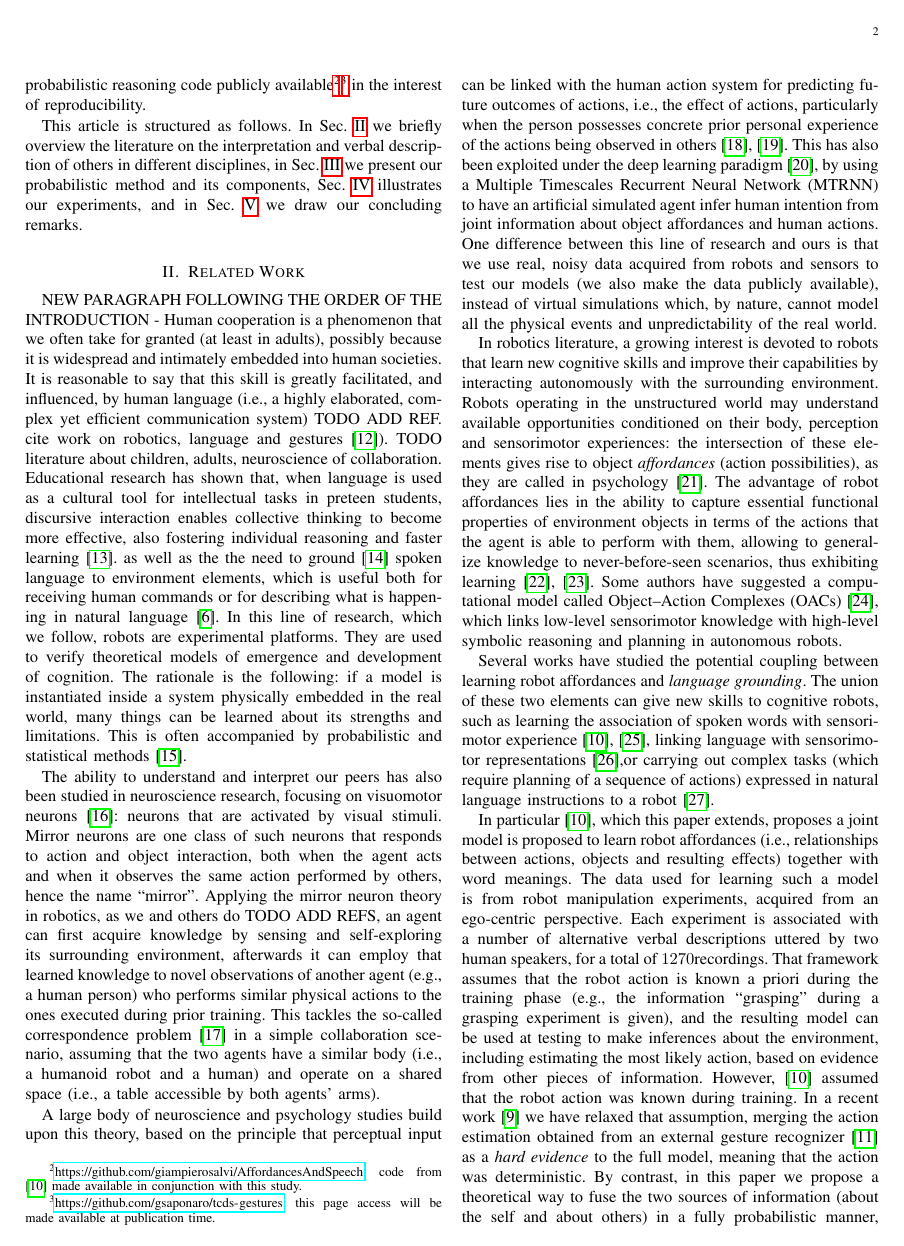
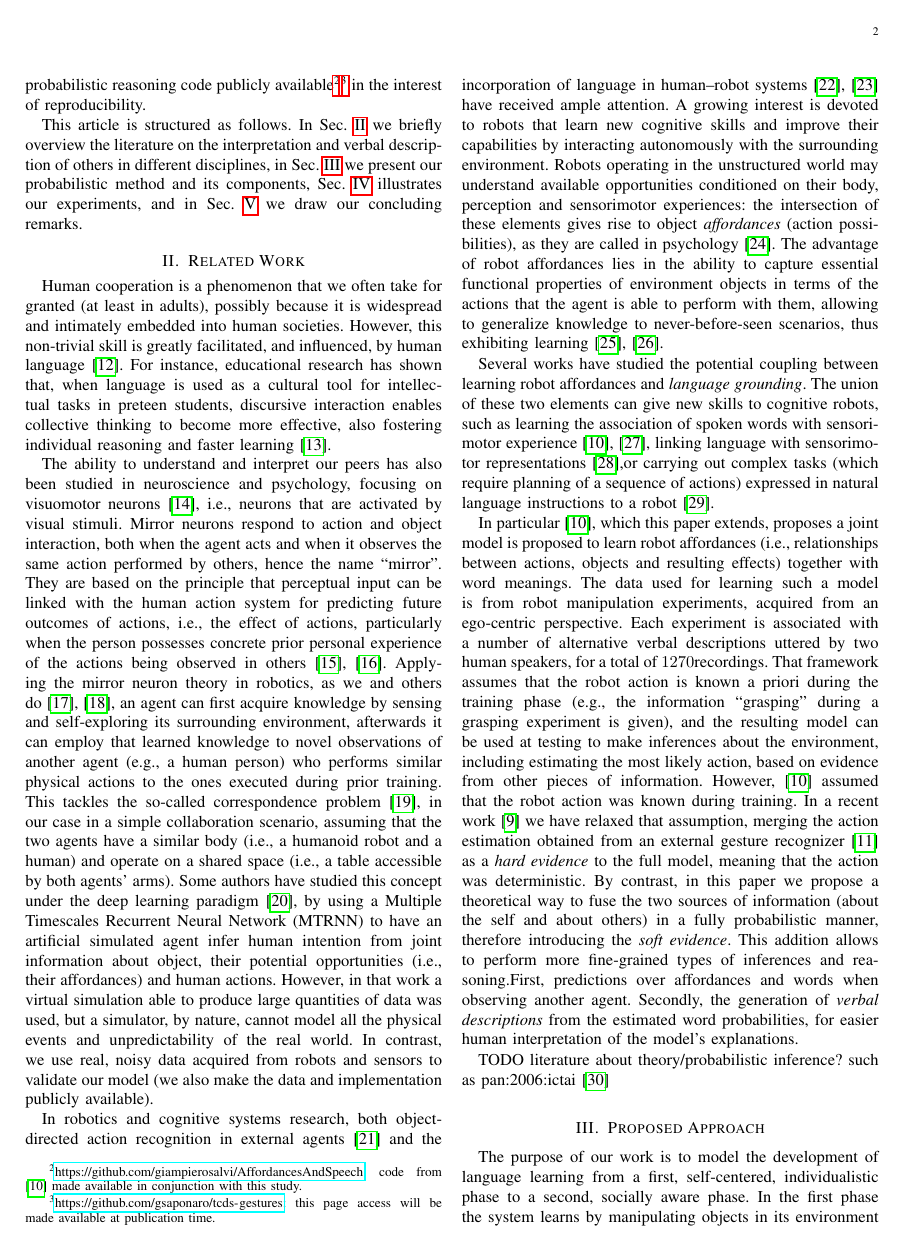
Before and after one commit to gsaponaro/tcds-gestures, a LaTeX paper (article/2017-11_submission/gsaponaro-tcds2017language.tex, which reads article/2017-11_submission/related_work.tex): page 2 of 11. Compiled offline with pdfLaTeX; a missing font is replaced by an installed copy or a similar font; a LaTeX package or settings file that is missing is left out.

Commit message:
Related Work: rewrite

```diff
--- a/article/2017-11_submission/related_work.tex
+++ b/article/2017-11_submission/related_work.tex
@@ -3,34 +3,35 @@
 \section{Related Work}
 \label{sec:related_work}
 
-NEW PARAGRAPH FOLLOWING THE ORDER OF THE INTRODUCTION -
+% collaboration and language
 Human cooperation is a phenomenon that we often take for granted~(at least in adults), possibly because it is widespread and intimately embedded into human societies.
-It is reasonable to say that this skill is greatly facilitated, and influenced, by human language~(i.e., a highly elaborated, complex yet efficient communication system) TODO ADD REF. cite work on robotics, language and gestures~\cite{matuszek:2014:aaai}).
-TODO literature about children, adults, neuroscience of collaboration.
-Educational research has shown that, when language is used as a cultural tool for intellectual tasks in preteen students, discursive interaction enables collective thinking to become more effective, also fostering individual reasoning and faster learning~\cite{rojas:2003:ijer}. % related: leman:2000 (age 7--9)
-as well as the    the need to ground~\cite{harnad:1990} spoken language to environment elements, which is useful both for receiving human commands or for describing what is happening in natural language~\cite{steels:2003:trendscogsci}.
-% dev rob
-In this line of research, which we follow, robots are experimental platforms.
-They are used to verify theoretical models of emergence and development of cognition.
-The rationale is the following: if a model is instantiated inside a system physically embedded in the real world, many things can be learned about its strengths and limitations.
-This is often accompanied by probabilistic and statistical methods~\cite{pearl:2014:probabilistic}.
+However, this non-trivial skill is greatly facilitated, and influenced, by human language~\cite{mueller:2000:psych}.
+For instance, educational research has shown that, when language is used as a cultural tool for intellectual tasks in preteen students, discursive interaction enables collective thinking to become more effective, also fostering individual reasoning and faster learning~\cite{rojas:2003:ijer}. % related: leman:2000 (age 7--9)
+%~(i.e., a highly elaborated, complex yet efficient communication system)
 
-% HRC, mirror/correspondence
-The ability to understand and interpret our peers has also been studied in neuroscience research, focusing on visuomotor neurons~\cite{rizzolatti:2001:nrn}: neurons that are activated by visual stimuli.
-Mirror neurons are one class of such neurons that responds to action and object interaction, both when the agent acts and when it observes the same action performed by others, hence the name ``mirror''.
-Applying the mirror neuron theory in robotics, as we and others do TODO ADD REFS, an agent can first acquire knowledge by sensing and self-exploring its surrounding environment, %~(e.g., by interacting with available objects and building up an affordance representation of the interactions and their outcomes)
+% mirror neurons, link to robotics, correspondence problems
+The ability to understand and interpret our peers has also been studied in neuroscience and psychology, focusing on visuomotor neurons~\cite{rizzolatti:2001:nrn}, i.e., neurons that are activated by visual stimuli.
+Mirror neurons respond to action and object interaction, both when the agent acts and when it observes the same action performed by others, hence the name ``mirror''.
+They are based on the principle that perceptual input can be linked with the human action system for predicting future outcomes of actions, i.e., the effect of actions, particularly when the person possesses concrete prior personal experience of the actions being observed in others~\cite{aglioti:2008:basketball,knoblich:2001:psychsci}.
+Applying the mirror neuron theory in robotics, as we and others do~\cite{gazzola:2007:neuroimage,lopes:2009:ab}, an agent can first acquire knowledge by sensing and self-exploring its surrounding environment, %~(e.g., by interacting with available objects and building up an affordance representation of the interactions and their outcomes)
 afterwards it can employ that learned knowledge to novel observations of another agent~(e.g., a human person) who performs similar physical actions to the ones executed during prior training.
-This tackles the so-called correspondence problem~\cite{nehaniv:2002:correspondence} in a simple collaboration scenario, assuming that the two agents have a similar body~(i.e., a humanoid robot and a human) and operate on a shared space~(i.e., a table accessible by both agents' arms).
-
-A large body of neuroscience and psychology studies build upon this theory, based on the principle that perceptual input can be linked with the human action system for predicting future outcomes of actions, i.e., the effect of actions, particularly when the person possesses concrete prior personal experience of the actions being observed in others~\cite{aglioti:2008:basketball,knoblich:2001:psychsci}.
-This has also been exploited under the deep learning paradigm~\cite{kim:2017:nn}, by using a \ac{MTRNN} to have an artificial simulated agent infer human intention from joint information about object affordances and human actions.
-One difference between this line of research and ours is that we use real, noisy data acquired from robots and sensors to test our models~(we also make the data publicly available), instead of virtual simulations which, by nature, cannot model all the physical events and unpredictability of the real world.
+This tackles the so-called correspondence problem~\cite{nehaniv:2002:correspondence}, in our case in a simple collaboration scenario, assuming that the two agents have a similar body~(i.e., a humanoid robot and a human) and operate on a shared space~(i.e., a table accessible by both agents' arms).
+Some authors have studied this concept under the deep learning paradigm~\cite{kim:2017:nn}, by using a \ac{MTRNN} to have an artificial simulated agent infer human intention from joint information about object, their potential opportunities~(i.e., their affordances) and human actions.
+However, in that work a virtual simulation able to produce large quantities of data was used, but a simulator, by nature, cannot model all the physical events and unpredictability of the real world.
+In contrast, we use real, noisy data acquired from robots and sensors to validate our model~(we also make the data and implementation publicly available).
 
 % robot affordances
-In robotics literature, a growing interest is devoted to robots that learn new cognitive skills and improve their capabilities by interacting autonomously with the surrounding environment.
+In robotics and cognitive systems research, both object-directed action recognition in external agents~\cite{koppula:2013:ijrr} and the incorporation of language in \hr{} systems~\cite{harnad:1990,matuszek:2014:aaai} have received ample attention.
+A growing interest is devoted to robots that learn new cognitive skills and improve their capabilities by interacting autonomously with the surrounding environment.
 Robots operating in the unstructured world may understand available opportunities conditioned on their body, perception and sensorimotor experiences: the intersection of these elements gives rise to object \emph{affordances}~(action possibilities), as they are called in psychology~\cite{gibson:2014}.
 The advantage of robot affordances lies in the ability to capture essential functional properties of environment objects in terms of the actions that the agent is able to perform with them, allowing to generalize knowledge to never-before-seen scenarios, thus exhibiting learning~\cite{montesano:2008,jamone:2016:tcds}.
-Some authors have suggested a computational model called \acp{OAC}~\cite{kruger:2011:ras}, which links low-level sensorimotor knowledge with high-level symbolic reasoning and planning in autonomous robots.
+%Some authors have suggested a computational model called \acp{OAC}~\cite{kruger:2011:ras}, which links low-level sensorimotor knowledge with high-level symbolic reasoning and planning in autonomous robots.
+
+% developmental robotics
+% In this line of research, which we follow, robots are experimental platforms.
+% They are used to verify theoretical models of emergence and development of cognition.
+% The rationale is the following: if a model is instantiated inside a system physically embedded in the real world, many things can be learned about its strengths and limitations.
+% This is often accompanied by probabilistic and statistical methods~\cite{pearl:2014:probabilistic}.
 
 % robot affordances + language
 Several works have studied the potential coupling between learning robot affordances and \emph{language grounding}.
```
Also changed, not shown: article/2017-11_submission/lang_journal_bibliography.bib (+42 -0 lines).
